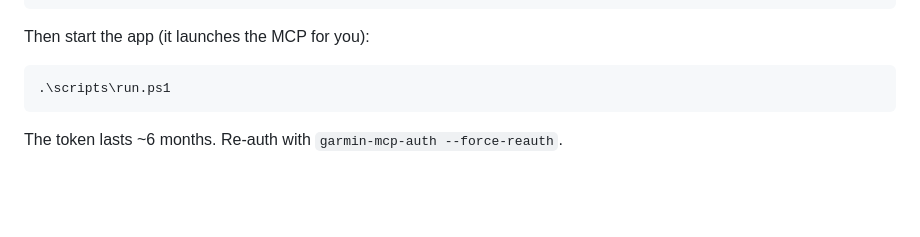
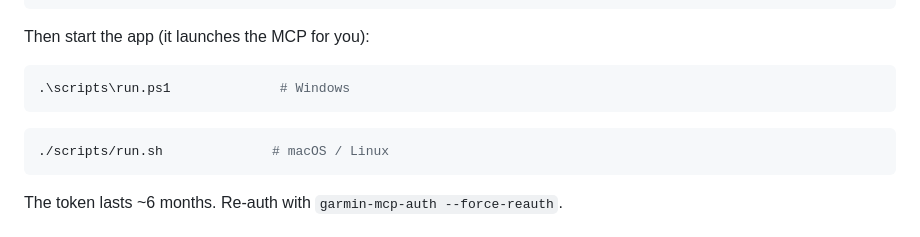
Before and after one commit to CBTM-go4/go4-garmin, a Markdown page: README.md, the part around the change. Rendered like a GitHub page; blank space fills up the shorter version.

Commit message:
Add macOS/Linux run command to README setup step
The "start the app" step only showed the Windows .ps1 command; add the
equivalent ./scripts/run.sh for macOS/Linux users.

Co-Authored-By: Claude Opus 4.8 <noreply@anthropic.com>

````diff
--- a/README.md
+++ b/README.md
@@ -76,7 +76,10 @@ uvx --python 3.12 --from git+https://github.com/Taxuspt/garmin_mcp garmin-mcp-au
 Then start the app (it launches the MCP for you):
 
 ```powershell
-.\scripts\run.ps1
+.\scripts\run.ps1              # Windows
+```
+```bash
+./scripts/run.sh              # macOS / Linux
 ```
 
 The token lasts ~6 months. Re-auth with `garmin-mcp-auth --force-reauth`.
````
